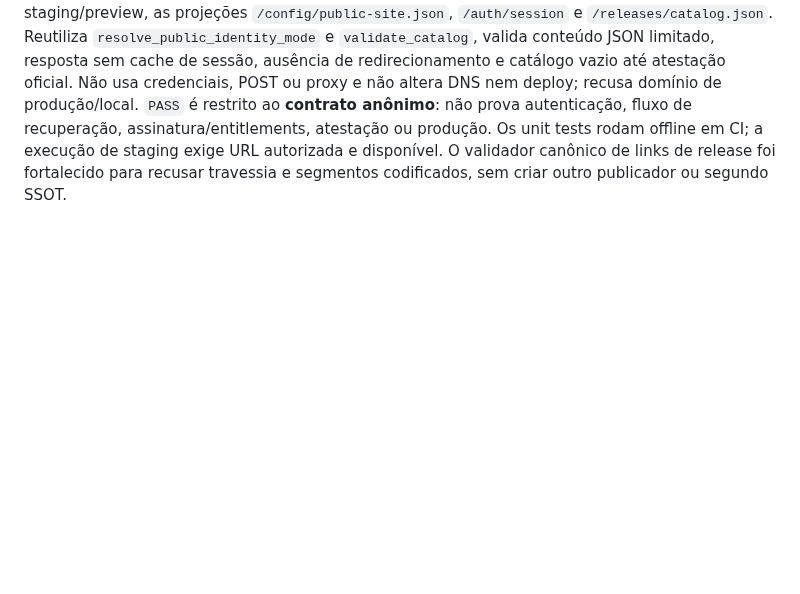
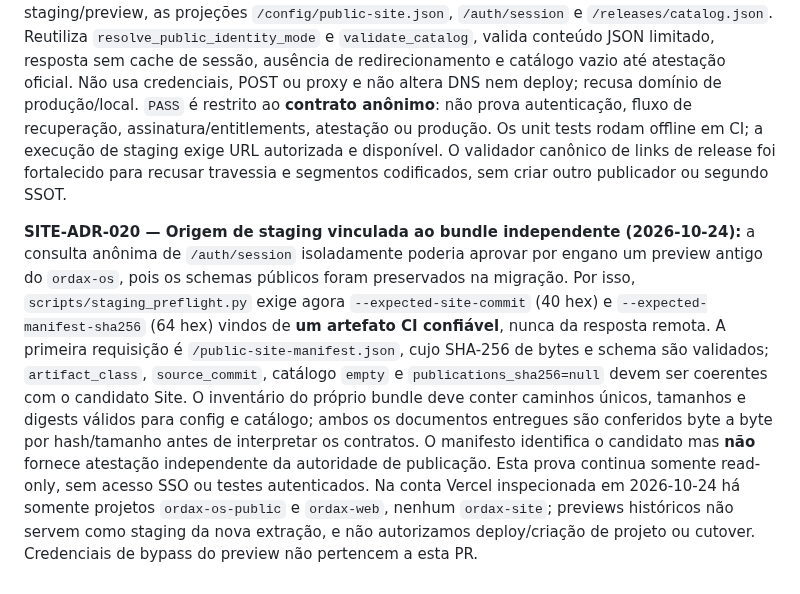
Before and after one commit to ordaxsystems/ordax-site, a Markdown page: docs/DECISIONS.md, the part around the change. Drawn GitHub-style; blank space fills up the shorter version.

Commit message:
docs(site): record Vercel preview blocker and bundle-pinned staging proof

```diff
--- a/docs/DECISIONS.md
+++ b/docs/DECISIONS.md
@@ -39,3 +39,5 @@
 **SITE-ADR-018 — Regressão de espaçamento tipográfico WCAG 1.4.12 (2026-10-24):** a única suíte Chrome `scripts/browser_smoke.py` passou a aplicar **somente no DOM de teste** as quatro configurações de espaçamento do critério 1.4.12: `line-height:1.5`, `margin-block-end:2em` em parágrafos, `letter-spacing:0.12em` e `word-spacing:0.16em`, com `!important` nos nós textuais visíveis do Site. Uma prova por rota/idioma PT-BR e EN-US (11×2=22) exige amostras reais, valores computados, ausência de corte em contêineres de texto com overflow oculto, overflow horizontal de página e erros JS. A demonstração publicada pela Surface está fora da alteração de propriedade, não é certificada por ela. Capturas `spacing-<locale>-<route>.png` e relatório no mesmo artefato de browser. [CI branch PASS](https://github.com/ordaxsystems/ordax-site/actions/runs/40057544890) e [CI PR](https://github.com/ordaxsystems/ordax-site/actions/runs/40057549229). Esta prova técnica parcial não substitui a verificação visual de perda de conteúdo, zoom nativo nem leitor de tela; os gates de owner e publicação continuam bloqueados.
 
 **SITE-ADR-019 — Verificação read-only de integração em staging (2026-10-24):** em vez de fabricar adaptadores de Identity, billing ou release publisher no Site, `scripts/staging_preflight.py` verifica, somente por **GET anônimo** sobre origem HTTPS explicitamente informada de staging/preview, as projeções `/config/public-site.json`, `/auth/session` e `/releases/catalog.json`. Reutiliza `resolve_public_identity_mode` e `validate_catalog`, valida conteúdo JSON limitado, resposta sem cache de sessão, ausência de redirecionamento e catálogo vazio até atestação oficial. Não usa credenciais, POST ou proxy e não altera DNS nem deploy; recusa domínio de produção/local. `PASS` é restrito ao **contrato anônimo**: não prova autenticação, fluxo de recuperação, assinatura/entitlements, atestação ou produção. Os unit tests rodam offline em CI; a execução de staging exige URL autorizada e disponível. O validador canônico de links de release foi fortalecido para recusar travessia e segmentos codificados, sem criar outro publicador ou segundo SSOT.
+
+**SITE-ADR-020 — Origem de staging vinculada ao bundle independente (2026-10-24):** a consulta anônima de `/auth/session` isoladamente poderia aprovar por engano um preview antigo do `ordax-os`, pois os schemas públicos foram preservados na migração. Por isso, `scripts/staging_preflight.py` exige agora `--expected-site-commit` (40 hex) e `--expected-manifest-sha256` (64 hex) vindos de **um artefato CI confiável**, nunca da resposta remota. A primeira requisição é `/public-site-manifest.json`, cujo SHA-256 de bytes e schema são validados; `artifact_class`, `source_commit`, catálogo `empty` e `publications_sha256=null` devem ser coerentes com o candidato Site. O inventário do próprio bundle deve conter caminhos únicos, tamanhos e digests válidos para config e catálogo; ambos os documentos entregues são conferidos byte a byte por hash/tamanho antes de interpretar os contratos. O manifesto identifica o candidato mas **não** fornece atestação independente da autoridade de publicação. Esta prova continua somente read-only, sem acesso SSO ou testes autenticados. Na conta Vercel inspecionada em 2026-10-24 há somente projetos `ordax-os-public` e `ordax-web`, nenhum `ordax-site`; previews históricos não servem como staging da nova extração, e não autorizamos deploy/criação de projeto ou cutover. Credenciais de bypass do preview não pertencem a esta PR.
```
